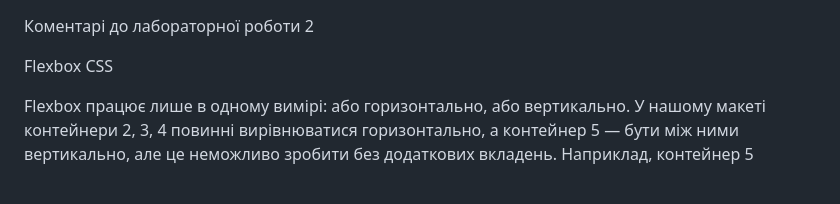
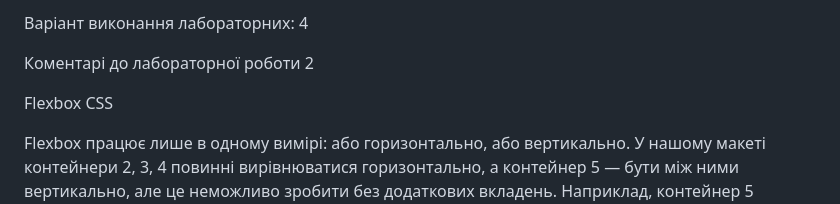
Before and after one commit to VladKuke/website_labs, a Markdown page: README.md, the part around the change. GitHub-like rendering; blank space fills up the shorter version.

```diff
--- a/README.md
+++ b/README.md
@@ -1,3 +1,5 @@
+
+Варіант виконання лабораторних: 4
 
 <table>Коментарі до лабораторної роботи 2</table>
 
```
